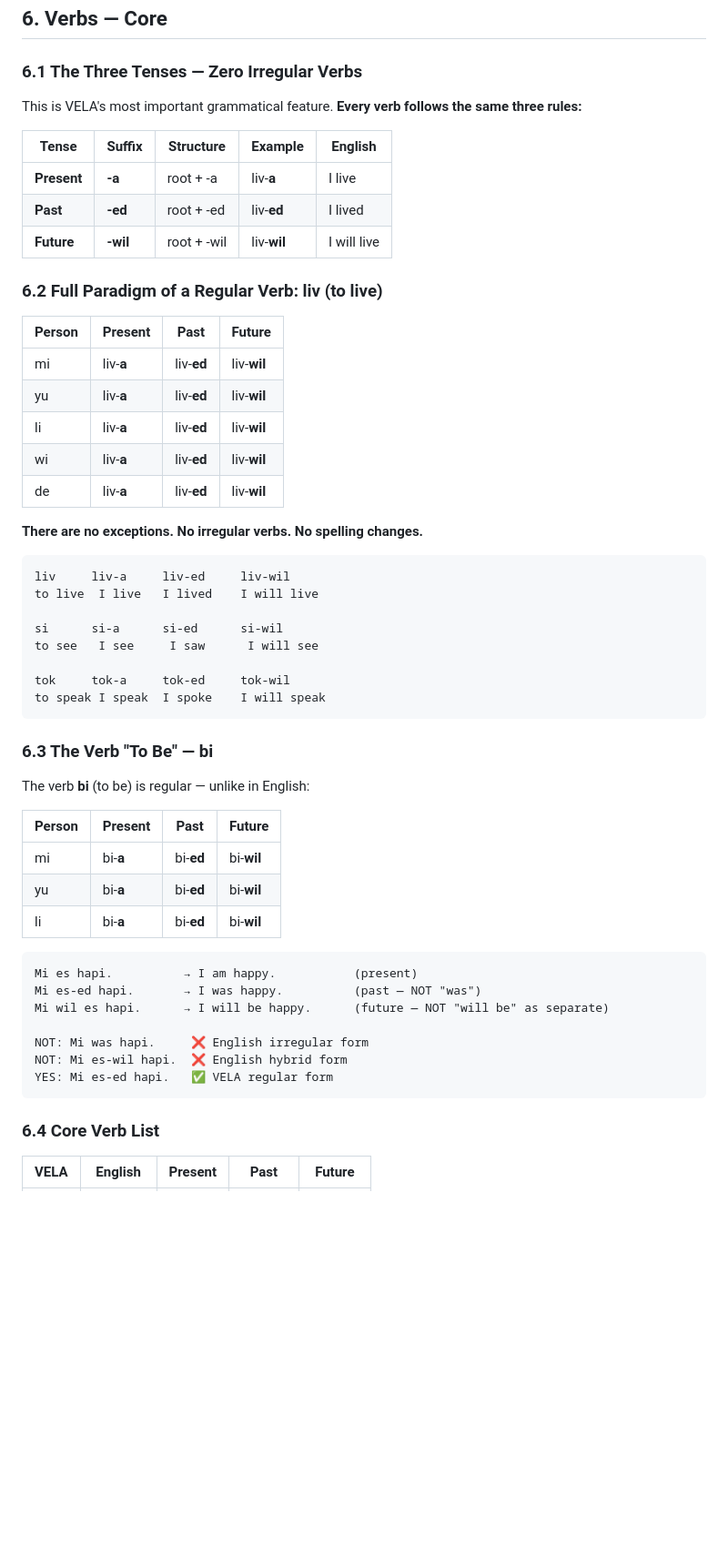
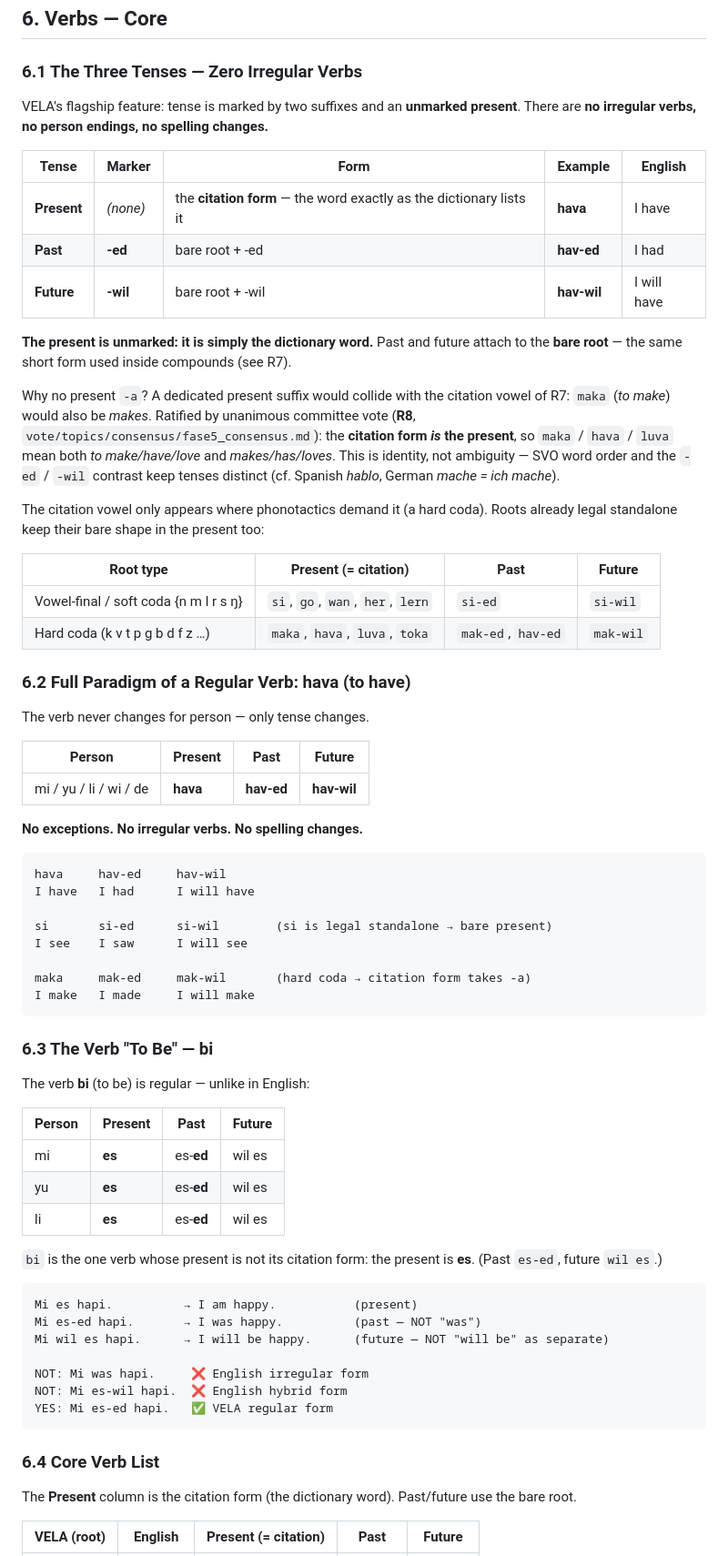
Before and after one commit to cocodrino/vela-lang, a Markdown page: docs/grammar/GRAMMAR_COMPLETE.md, the part around one of its changes. Shown at 91% size. Rendered like a GitHub page; blank space fills up the shorter version.

Commit message:
feat(grammar): ratify R8 — present tense = citation form (committee unanimous)

````diff
--- a/docs/grammar/GRAMMAR_COMPLETE.md
+++ b/docs/grammar/GRAMMAR_COMPLETE.md
@@ -398,35 +398,44 @@ Some comparisons are more common as phrases:
 
 ### 6.1 The Three Tenses — Zero Irregular Verbs
 
-This is VELA's most important grammatical feature. **Every verb follows the same three rules:**
+VELA's flagship feature: tense is marked by two suffixes and an **unmarked present**. There are **no irregular verbs, no person endings, no spelling changes.**
 
-| Tense | Suffix | Structure | Example | English |
-|-------|--------|-----------|---------|---------|
-| **Present** | **-a** | root + -a | liv-**a** | I live |
-| **Past** | **-ed** | root + -ed | liv-**ed** | I lived |
-| **Future** | **-wil** | root + -wil | liv-**wil** | I will live |
+| Tense | Marker | Form | Example | English |
+|-------|--------|------|---------|---------|
+| **Present** | *(none)* | the **citation form** — the word exactly as the dictionary lists it | **hava** | I have |
+| **Past** | **-ed** | bare root + -ed | **hav-ed** | I had |
+| **Future** | **-wil** | bare root + -wil | **hav-wil** | I will have |
 
-### 6.2 Full Paradigm of a Regular Verb: liv (to live)
+**The present is unmarked: it is simply the dictionary word.** Past and future attach to the **bare root** — the same short form used inside compounds (see R7).
+
+Why no present `-a`? A dedicated present suffix would collide with the citation vowel of R7: `maka` (*to make*) would also be *makes*. Ratified by unanimous committee vote (**R8**, `vote/topics/consensus/fase5_consensus.md`): the **citation form *is* the present**, so `maka` / `hava` / `luva` mean both *to make/have/love* and *makes/has/loves*. This is identity, not ambiguity — SVO word order and the `-ed` / `-wil` contrast keep tenses distinct (cf. Spanish *hablo*, German *mache = ich mache*).
+
+The citation vowel only appears where phonotactics demand it (a hard coda). Roots already legal standalone keep their bare shape in the present too:
+
+| Root type | Present (= citation) | Past | Future |
+|-----------|----------------------|------|--------|
+| Vowel-final / soft coda {n m l r s ŋ} | `si`, `go`, `wan`, `her`, `lern` | `si-ed` | `si-wil` |
+| Hard coda (k v t p g b d f z …) | `maka`, `hava`, `luva`, `toka` | `mak-ed`, `hav-ed` | `mak-wil` |
+
+### 6.2 Full Paradigm of a Regular Verb: hava (to have)
+
+The verb never changes for person — only tense changes.
 
 | Person | Present | Past | Future |
 |--------|---------|------|--------|
-| mi | liv-**a** | liv-**ed** | liv-**wil** |
-| yu | liv-**a** | liv-**ed** | liv-**wil** |
-| li | liv-**a** | liv-**ed** | liv-**wil** |
-| wi | liv-**a** | liv-**ed** | liv-**wil** |
-| de | liv-**a** | liv-**ed** | liv-**wil** |
+| mi / yu / li / wi / de | **hava** | **hav-ed** | **hav-wil** |
 
-**There are no exceptions. No irregular verbs. No spelling changes.**
+**No exceptions. No irregular verbs. No spelling changes.**
 
 ```
-liv     liv-a     liv-ed     liv-wil
-to live  I live   I lived    I will live
+hava     hav-ed     hav-wil
+I have   I had      I will have
 
-si      si-a      si-ed      si-wil
-to see   I see     I saw      I will see
+si       si-ed      si-wil        (si is legal standalone → bare present)
+I see    I saw      I will see
 
-tok     tok-a     tok-ed     tok-wil
-to speak I speak  I spoke    I will speak
+maka     mak-ed     mak-wil       (hard coda → citation form takes -a)
+I make   I made     I will make
 ```
 
 ### 6.3 The Verb "To Be" — bi
@@ -435,9 +444,11 @@ The verb **bi** (to be) is regular — unlike in English:
 
 | Person | Present | Past | Future |
 |--------|---------|------|--------|
-| mi | bi-**a** | bi-**ed** | bi-**wil** |
-| yu | bi-**a** | bi-**ed** | bi-**wil** |
-| li | bi-**a** | bi-**ed** | bi-**wil** |
+| mi | **es** | es-**ed** | wil es |
+| yu | **es** | es-**ed** | wil es |
+| li | **es** | es-**ed** | wil es |
+
+`bi` is the one verb whose present is not its citation form: the present is **es**. (Past `es-ed`, future `wil es`.)
 
 ```
 Mi es hapi.          → I am happy.           (present)
@@ -451,5 +462,7 @@ YES: Mi es-ed hapi.   ✅ VELA regular form
 
 ### 6.4 Core Verb List
 
-| VELA | English | Present | Past | Future |
+The **Present** column is the citation form (the dictionary word). Past/future use the bare root.
+
+| VELA (root) | English | Present (= citation) | Past | Future |
 |------|---------|---------|------|--------|
````
Also changed, not shown: other parts of docs/grammar/GRAMMAR_COMPLETE.md (+15 -15 lines), 1 other file.
